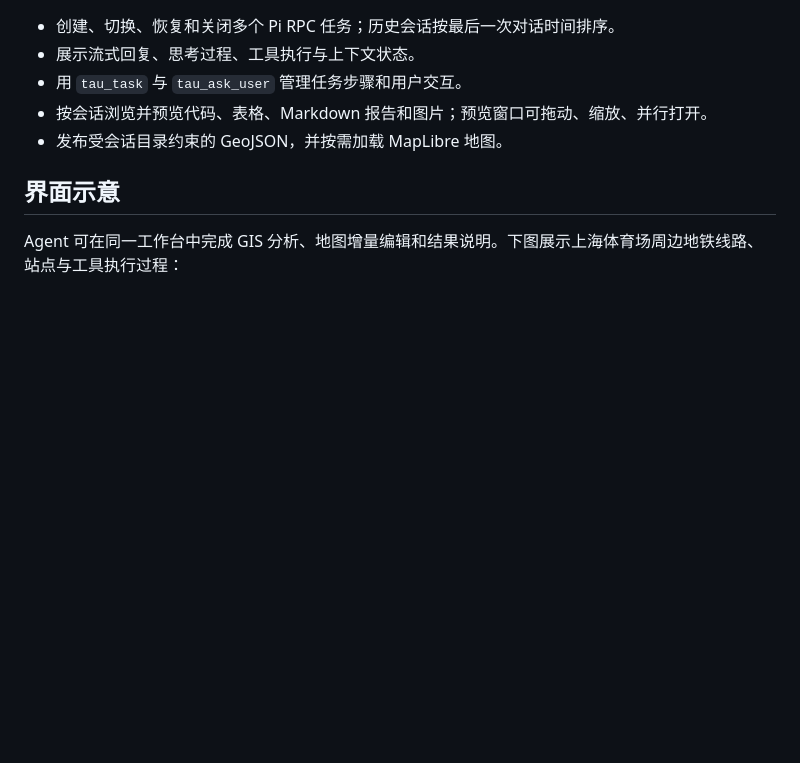
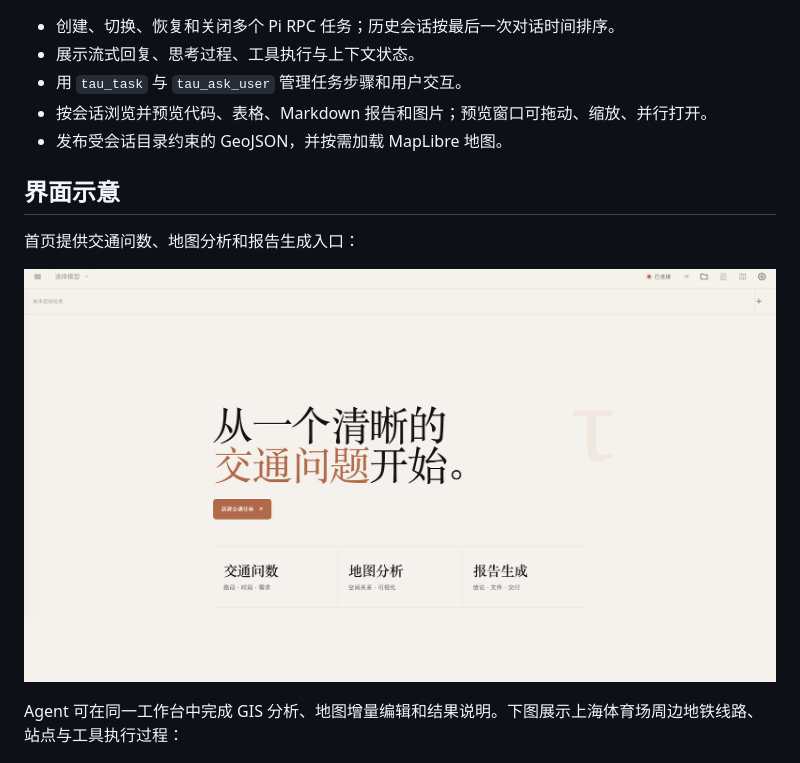
Before and after one commit to Ran2424/transportx-agent, a Markdown page: README.md, the part around the change. GitHub-like rendering; pictures changed too: docs/images/view.png (added); blank space fills up the shorter version.

Commit message:
docs: add homepage screenshot to README

```diff
--- a/README.md
+++ b/README.md
@@ -13,6 +13,10 @@
 - 发布受会话目录约束的 GeoJSON，并按需加载 MapLibre 地图。
 
 ## 界面示意
+
+首页提供交通问数、地图分析和报告生成入口：
+
+![Pi Traffic Workspace 首页](./docs/images/view.png)
 
 Agent 可在同一工作台中完成 GIS 分析、地图增量编辑和结果说明。下图展示上海体育场周边地铁线路、站点与工具执行过程：
 
```
